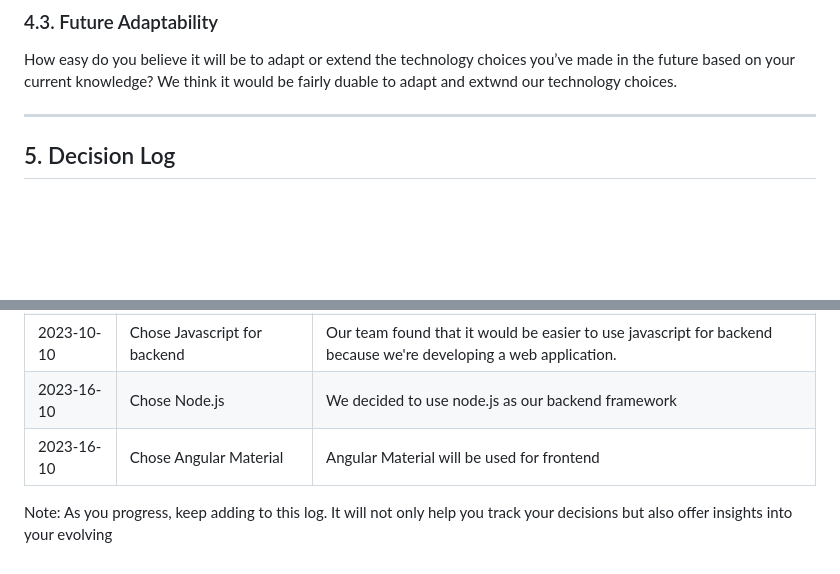
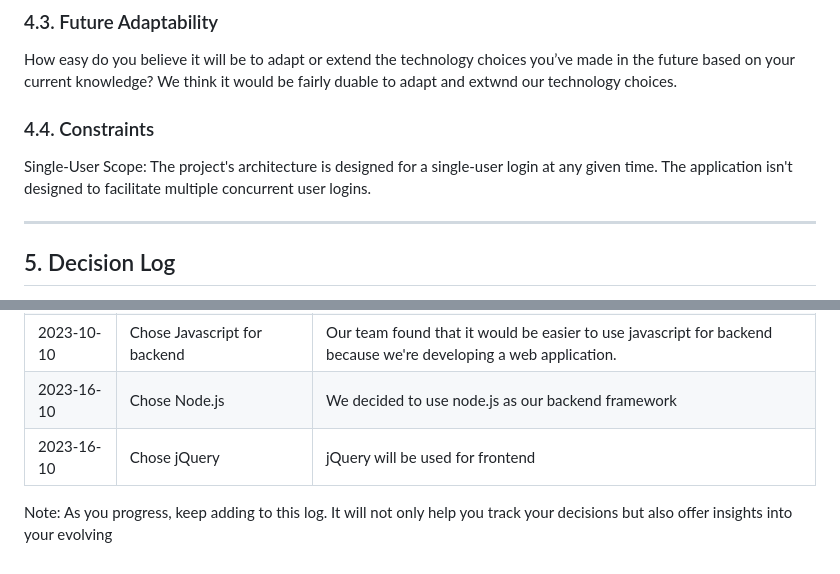
Before and after one commit to Natalie-Zi/csci401w-TaskCenterApp, a Markdown page: Assignment/3-key-architecture-decisions/key-architecture-decisions.md, 2 parts joined by grey strips. Rendered like a GitHub page; blank space fills up the shorter version.

```diff
--- a/Assignment/3-key-architecture-decisions/key-architecture-decisions.md
+++ b/Assignment/3-key-architecture-decisions/key-architecture-decisions.md
@@ -83,6 +83,10 @@ Yes we found various resources we can use for our project.
 How easy do you believe it will be to adapt or extend the technology choices you’ve made in the future based on your current knowledge?
 We think it would be fairly duable to adapt and extwnd our technology choices.
 
+### 4.4. Constraints
+
+Single-User Scope: The project's architecture is designed for a single-user login at any given time. The application isn't designed to facilitate multiple concurrent user logins.
+
 ---
 
 ## 5. Decision Log
@@ -95,7 +99,7 @@ Here, you'll log key decisions made and the rationale behind them. Here's an exa
 |2023-10-10| Change from mobile app to web app| We believe that we're able to better work with a website and it seemed interesting to learn more about.|
 | 2023-10-10 | Chose Javascript for backend   | Our team found that it would be easier to use javascript for backend because we're developing a web application.|
 |2023-16-10| Chose Node.js | We decided to use node.js as our backend framework|
-|2023-16-10| Chose Angular Material | Angular Material will be used for frontend|
+|2023-16-10| Chose jQuery | jQuery will be used for frontend|
 
 
 Note: As you progress, keep adding to this log. It will not only help you track your decisions but also offer insights into your evolving
```
